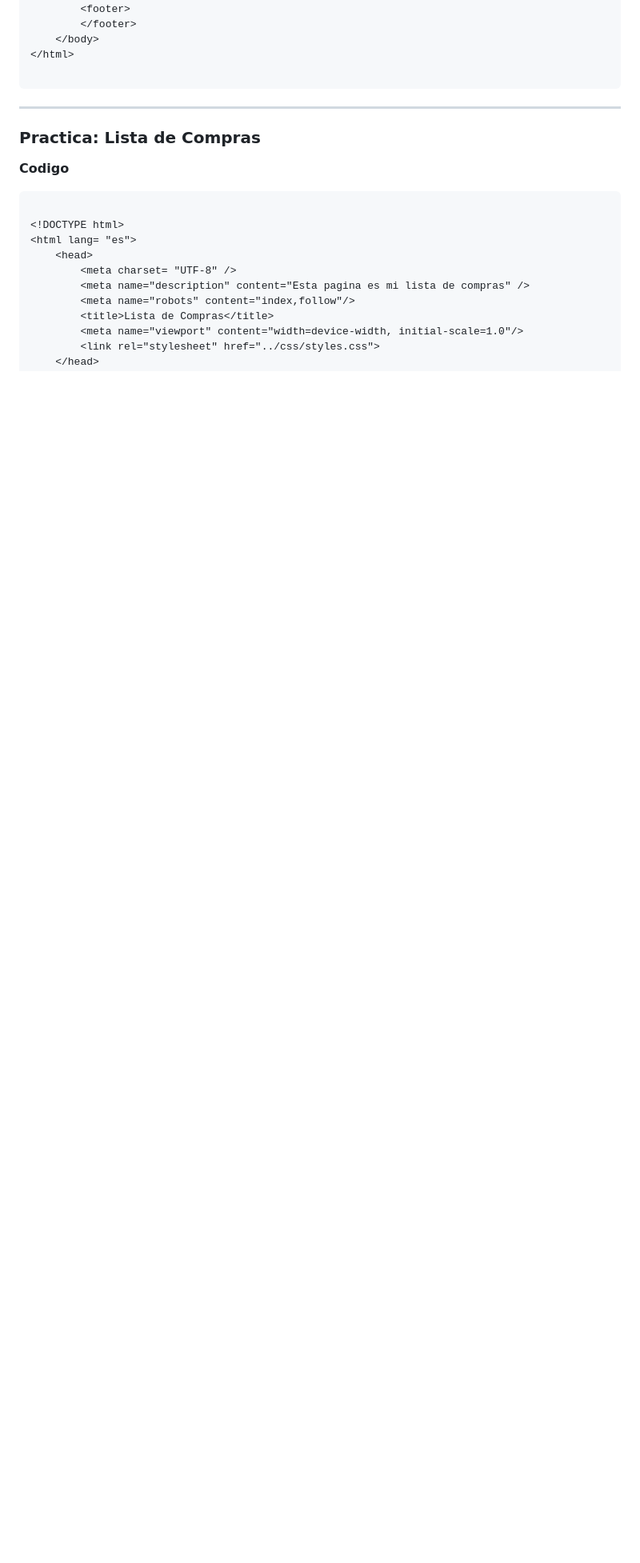
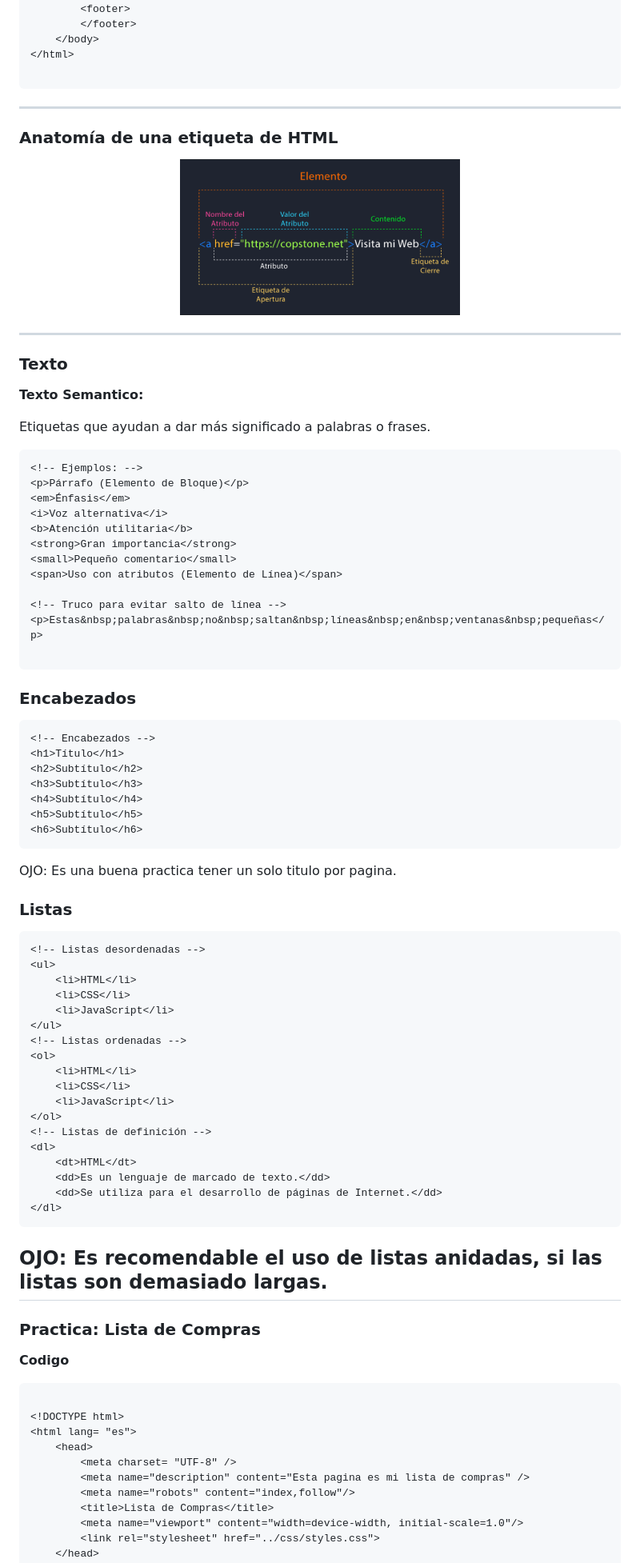
Before and after one commit to rvangelse/HTML, a Markdown page: html/html.md, the part around the change printed below. Shown: that part at 80% size. Drawn GitHub-style; blank space fills up the shorter version.

Commit message:
Actualizacion

````diff
--- a/html/html.md
+++ b/html/html.md
@@ -86,7 +86,71 @@ El `body` es la etiqueta que identifica la parte visible de nuestro sitio web. D
 </html>
 
 ```
+---
 
+### Anatomía de una etiqueta de HTML
+
+<p align="center">
+  <img src="../imagenes/grafico6.png" width="350">
+</p>
+
+---
+
+### Texto
+
+**Texto Semantico:**
+
+Etiquetas que ayudan a dar más significado a palabras o frases.
+
+``` html
+<!-- Ejemplos: -->
+<p>Párrafo (Elemento de Bloque)</p>
+<em>Énfasis</em>
+<i>Voz alternativa</i>
+<b>Atención utilitaria</b>
+<strong>Gran importancia</strong>
+<small>Pequeño comentario</small>
+<span>Uso con atributos (Elemento de Línea)</span>
+
+<!-- Truco para evitar salto de línea -->
+<p>Estas&nbsp;palabras&nbsp;no&nbsp;saltan&nbsp;líneas&nbsp;en&nbsp;ventanas&nbsp;pequeñas</p>
+
+```
+### Encabezados
+
+``` html
+<!-- Encabezados -->
+<h1>Título</h1>
+<h2>Subtítulo</h2>
+<h3>Subtítulo</h3>
+<h4>Subtítulo</h4>
+<h5>Subtítulo</h5>
+<h6>Subtítulo</h6>
+```
+OJO: Es una buena practica tener un solo titulo por pagina.
+
+### Listas
+```html
+<!-- Listas desordenadas -->
+<ul>
+    <li>HTML</li>
+    <li>CSS</li>
+    <li>JavaScript</li>
+</ul>
+<!-- Listas ordenadas -->
+<ol>
+    <li>HTML</li>
+    <li>CSS</li>
+    <li>JavaScript</li>
+</ol>
+<!-- Listas de definición -->
+<dl>
+    <dt>HTML</dt>
+    <dd>Es un lenguaje de marcado de texto.</dd>
+    <dd>Se utiliza para el desarrollo de páginas de Internet.</dd>
+</dl>
+```
+OJO: Es recomendable el uso de listas anidadas, si las listas son demasiado largas.
 ---
 
 ### Practica: Lista de Compras
````
Also changed, not shown: other parts of html/html.md (+0 -9 lines).
